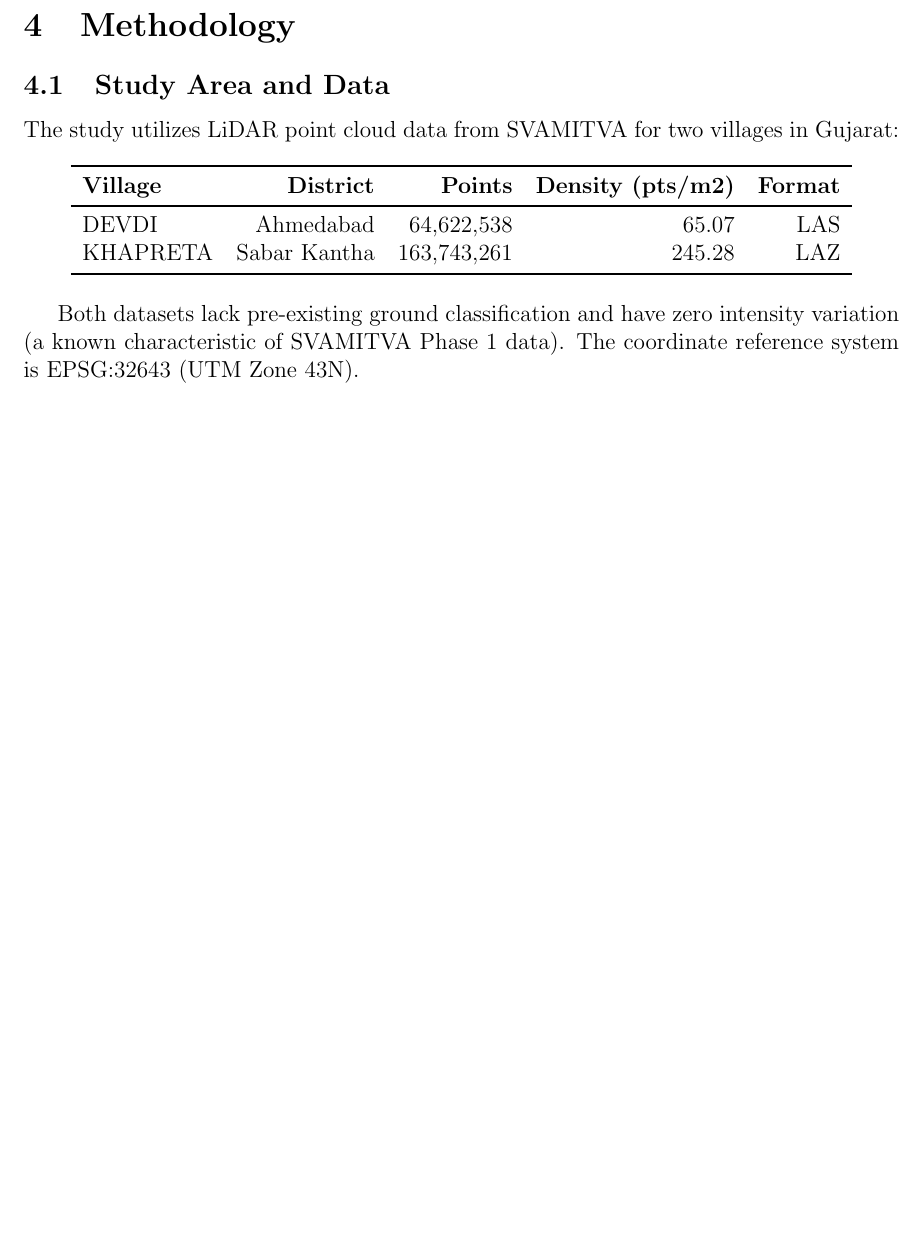
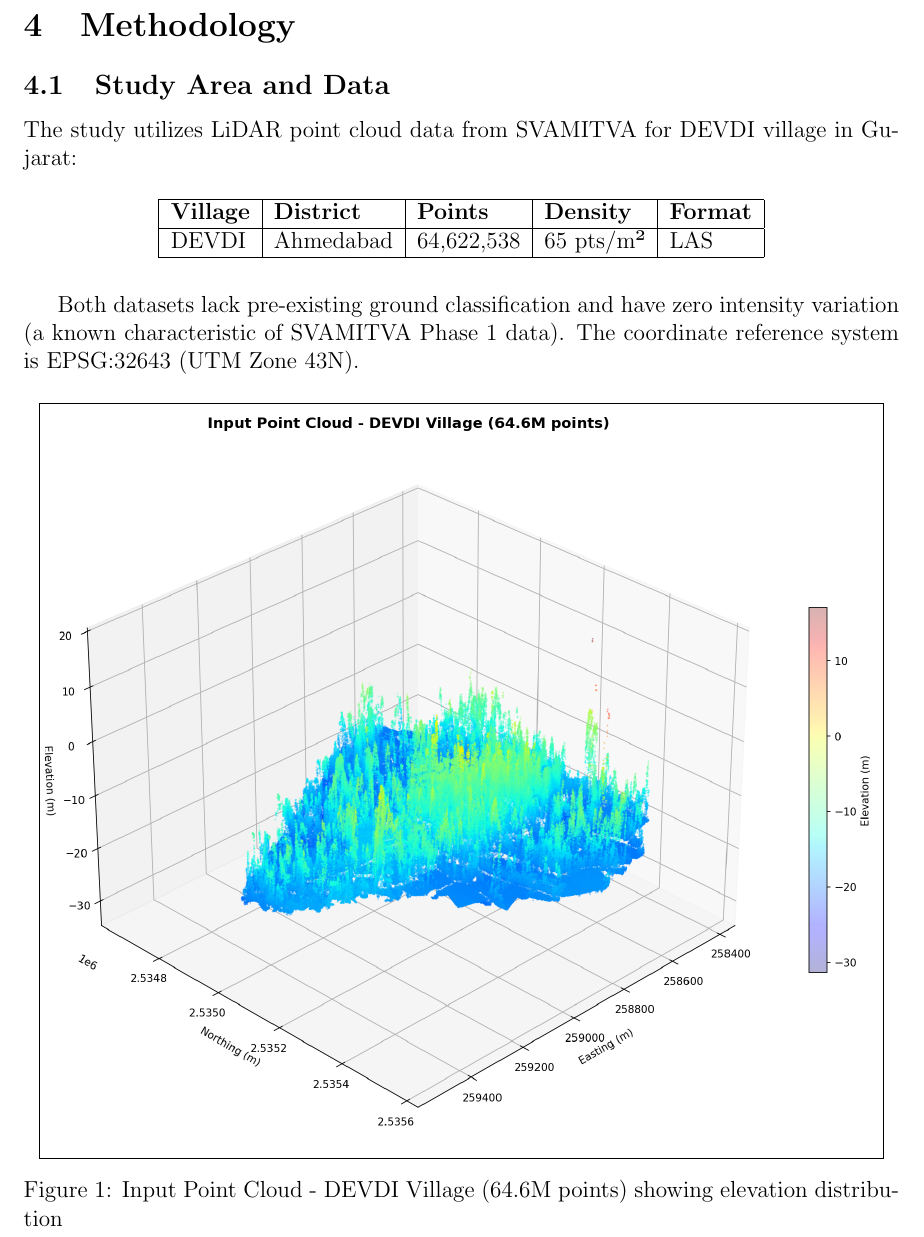
Before and after one commit to charansaiponnada/DTM, a LaTeX document (documentation/DTM_Drainage_AI_Report.tex): part of page 11 of 31 before the commit and part of page 11 of 33 after it, cut so that both start at the same text, the shorter picture padded with empty space. Compiled offline with pdfLaTeX.

Commit message:
Add input point cloud visualization images to documentation

```diff
--- a/documentation/DTM_Drainage_AI_Report.tex
+++ b/documentation/DTM_Drainage_AI_Report.tex
@@ -269,14 +269,24 @@ The \textbf{Rational Method} ($Q = C \cdot i \cdot A$) estimates peak discharge
 
 \subsection{Study Area and Data}
 
-The study utilizes LiDAR point cloud data from SVAMITVA for two villages in Gujarat:
-\begin{longtable}{lrrrr}
-	\toprule
-	\textbf{Village} & \textbf{District} & \textbf{Points} & \textbf{Density (pts/m2)} & \textbf{Format} \\
-	\midrule
-	DEVDI            & Ahmedabad         & 64,622,538      & 65.07                     & LAS             \\
-	KHAPRETA         & Sabar Kantha      & 163,743,261     & 245.28                    & LAZ             \\
-	\bottomrule
-\end{longtable}
+The study utilizes LiDAR point cloud data from SVAMITVA for DEVDI village in Gujarat:
+
+{\small
+\begin{table}[H]
+	\centering
+	\begin{tabular}{|l|l|l|l|l|}
+		\hline
+		\textbf{Village} & \textbf{District} & \textbf{Points} & \textbf{Density} & \textbf{Format} \\
+		\hline
+		DEVDI            & Ahmedabad         & 64,622,538      & 65 pts/m²        & LAS             \\
+		\hline
+	\end{tabular}
+\end{table}
+}
 
 Both datasets lack pre-existing ground classification and have zero intensity variation (a known characteristic of SVAMITVA Phase 1 data). The coordinate reference system is EPSG:32643 (UTM Zone 43N).
+
+\begin{figure}[H]
+	\centering
+	\fbox{\includegraphics[width=0.95\linewidth]{images/fig_input_pointcloud.png}}
+	\caption{Input Point Cloud - DEVDI Village (64.6M points) showing elevation distribution}
@@ -283,3 +300,5 @@ Both datasets lack pre-existing ground classification and have zero intensity va
+	\label{fig:input_top}
+\end{figure}
 
 \subsection{System Architecture}
 
```
Also changed, not shown: documentation/images/fig_input_pointcloud.png (added), documentation/images/fig_input_topview.png (added), documentation/DTM_Drainage_AI_Report.tex (7 more changed lines), 17 other files.
